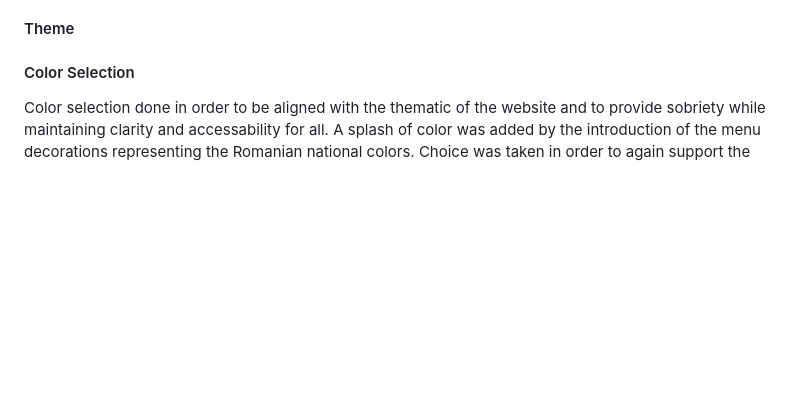
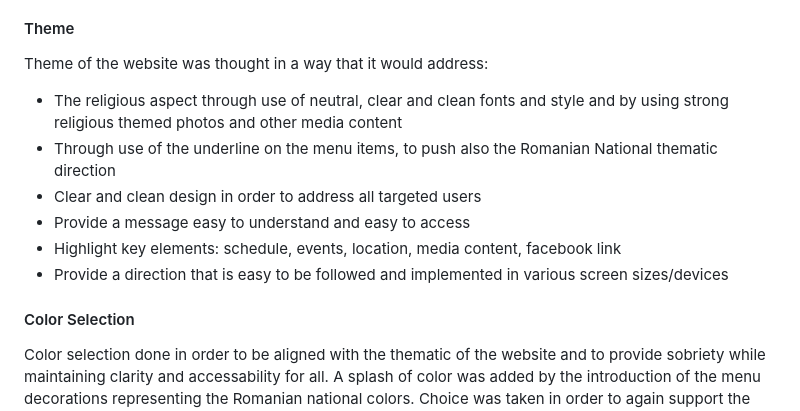
Before and after one commit to Code-Institute-Submissions/mtopircean-project1, a Markdown page: README.md, the part around the change. Drawn GitHub-style; blank space fills up the shorter version.

Commit message:
added content to readme theme section

```diff
--- a/README.md
+++ b/README.md
@@ -120,6 +120,13 @@ In order to support development, wireframes where created for each individual pa
 ![Alt text](/readme/wireframe/404-page-wf.jpg)
 
 #### Theme
+Theme of the website was thought in a way that it would address:
+* The religious aspect through use of neutral, clear and clean fonts and style and by using strong religious themed photos and other media content
+* Through use of the underline on the menu items, to push also the Romanian National thematic direction
+* Clear and clean design in order to address all targeted users
+* Provide a message easy to understand and easy to access
+* Highlight key elements: schedule, events, location, media content, facebook link
+* Provide a direction that is easy to be followed and implemented in various screen sizes/devices
 
 #### Color Selection
 Color selection done in order to be aligned with the thematic of the website and to provide sobriety while maintaining clarity and accessability for all.
```
